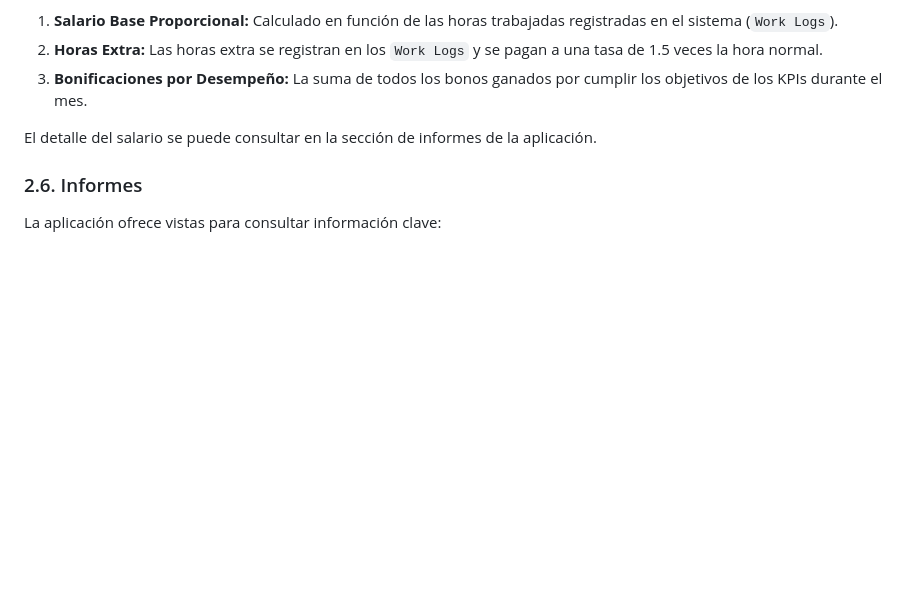
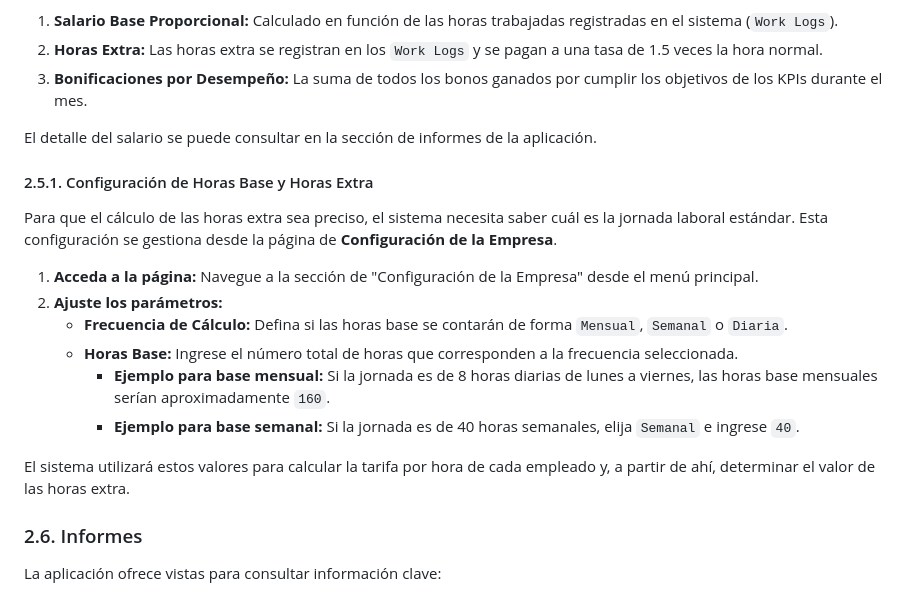
Before and after one commit to bambinounos/employees-overtime, a Markdown page: MANUAL.md, the part around the change. Rendered like a GitHub page; blank space fills up the shorter version.

Commit message:
docs: update manual with overtime calculation settings
Adds a new section to MANUAL.md explaining how to configure the base hours and calculation frequency for determining employee overtime.

```diff
--- a/MANUAL.md
+++ b/MANUAL.md
@@ -178,6 +178,18 @@ El salario final de un empleado se calcula mensualmente y se compone de tres par
 
 El detalle del salario se puede consultar en la sección de informes de la aplicación.
 
+#### 2.5.1. Configuración de Horas Base y Horas Extra
+Para que el cálculo de las horas extra sea preciso, el sistema necesita saber cuál es la jornada laboral estándar. Esta configuración se gestiona desde la página de **Configuración de la Empresa**.
+
+1.  **Acceda a la página:** Navegue a la sección de "Configuración de la Empresa" desde el menú principal.
+2.  **Ajuste los parámetros:**
+    *   **Frecuencia de Cálculo:** Defina si las horas base se contarán de forma `Mensual`, `Semanal` o `Diaria`.
+    *   **Horas Base:** Ingrese el número total de horas que corresponden a la frecuencia seleccionada.
+        *   **Ejemplo para base mensual:** Si la jornada es de 8 horas diarias de lunes a viernes, las horas base mensuales serían aproximadamente `160`.
+        *   **Ejemplo para base semanal:** Si la jornada es de 40 horas semanales, elija `Semanal` e ingrese `40`.
+
+El sistema utilizará estos valores para calcular la tarifa por hora de cada empleado y, a partir de ahí, determinar el valor de las horas extra.
+
 ### 2.6. Informes
 
 La aplicación ofrece vistas para consultar información clave:
```
